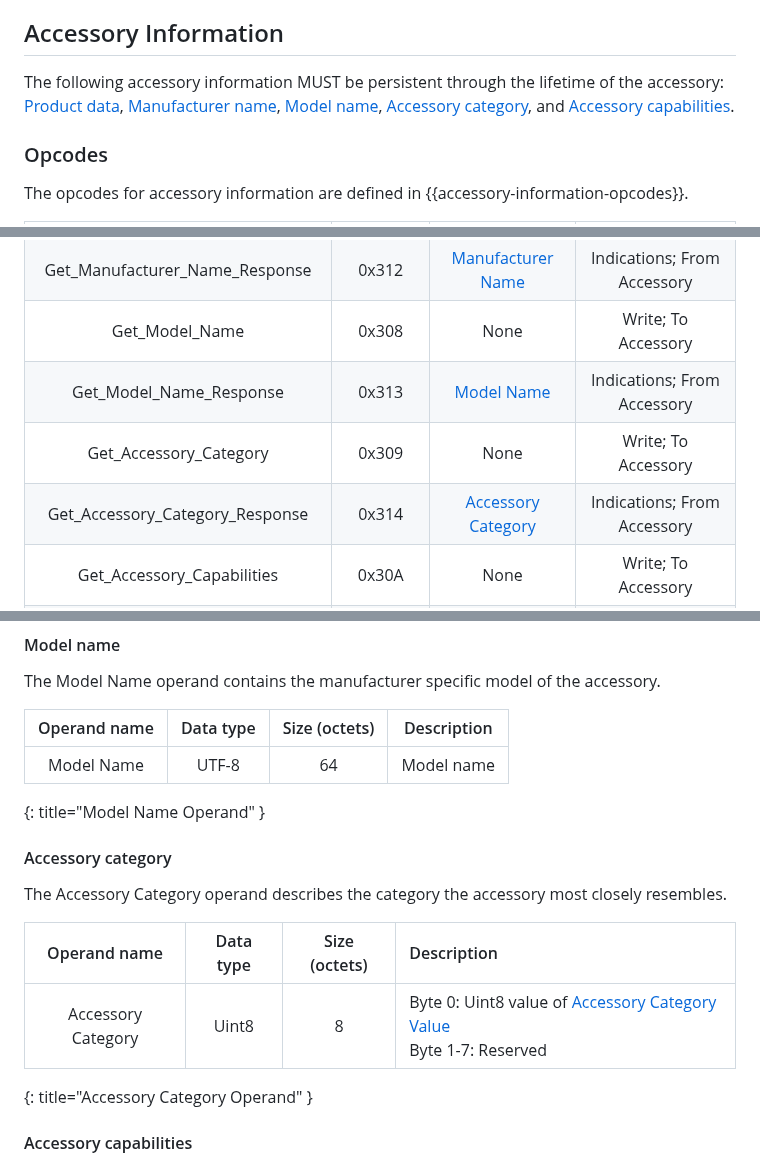
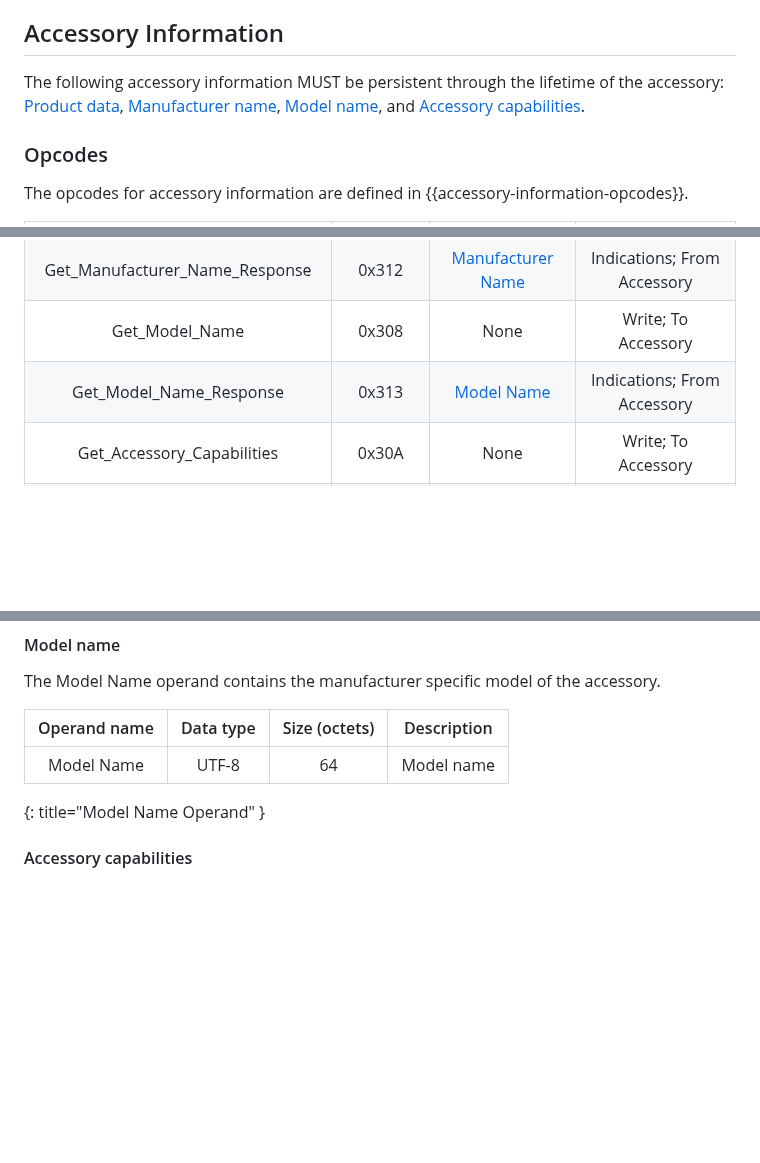
Before and after one commit to bdetwiler/draft-detecting-unwanted-location-trackers, a Markdown page: draft-detecting-unwanted-location-trackers.md, 3 parts joined by grey strips. Drawn GitHub-style; blank space fills up the shorter version.

Commit message:
Remove reference to accessory category, it is not necessary

```diff
--- a/draft-detecting-unwanted-location-trackers.md
+++ b/draft-detecting-unwanted-location-trackers.md
@@ -248,7 +248,7 @@ The accessory non-owner service UUID SHALL be TODO. This service SHALL use GATT
 The characteristic used within this service SHALL be transmitted with the least significant octet first (that is, little endian).
 
 ## Accessory Information
-The following accessory information MUST be persistent through the lifetime of the accessory: [Product data](#product-data), [Manufacturer name](#manufacturer-name), [Model name](#model-name), [Accessory category](#accessory-category), and [Accessory capabilities](#accessory-capabilities).
+The following accessory information MUST be persistent through the lifetime of the accessory: [Product data](#product-data), [Manufacturer name](#manufacturer-name), [Model name](#model-name), and [Accessory capabilities](#accessory-capabilities).
 
 
 ### Opcodes
@@ -262,8 +262,6 @@ The opcodes for accessory information are defined in {{accessory-information-opc
 |    Get_Manufacturer_Name_Response   | 0x312        |    [Manufacturer Name](#manufacturer-name)        | Indications; From Accessory |
 |            Get_Model_Name           | 0x308        |          None                                     |    Write; To Accessory      |
 |       Get_Model_Name_Response       | 0x313        |       [Model Name](#model-name)                   | Indications; From Accessory |
-|        Get_Accessory_Category       | 0x309        |          None                                     |    Write; To Accessory      |
-|   Get_Accessory_Category_Response   | 0x314        |   [Accessory Category](#accessory-category)       | Indications; From Accessory |
 |      Get_Accessory_Capabilities     | 0x30A        |          None                                     |    Write; To Accessory      |
 | Get_Accessory_Capabilities_Response | 0x315        | [Accessory Capabilities](#accessory-capabilities) | Indications; From Accessory |
 {: #accessory-information-opcodes title="Accessory Information Opcodes" }
@@ -303,14 +301,6 @@ The Model Name operand contains the manufacturer specific model of the accessory
 | Model Name           | UTF-8     | 64            | Model name  |
 {: title="Model Name Operand" }
 
-#### Accessory category
-The Accessory Category operand describes the category the accessory most closely resembles.
-
-
-| Operand name  | Data type | Size (octets) |                                           Description                                           |
-|:--------------------:|:---------:|:-------------:|:------------------------------------------------------------------------------------------------|
-|  Accessory Category  |   Uint8   |       8       | Byte 0: Uint8 value of [Accessory Category Value](#accessory-category-value) <br/> Byte 1-7: Reserved |
-{: title="Accessory Category Operand" }
 
 #### Accessory capabilities
 The Accessory Capabilities operand enumerates the various capabilities supported on the accessory as defined in {{table-accessory-capability}}.
```
Also changed, not shown: other parts of draft-detecting-unwanted-location-trackers.md (+0 -50 lines).
